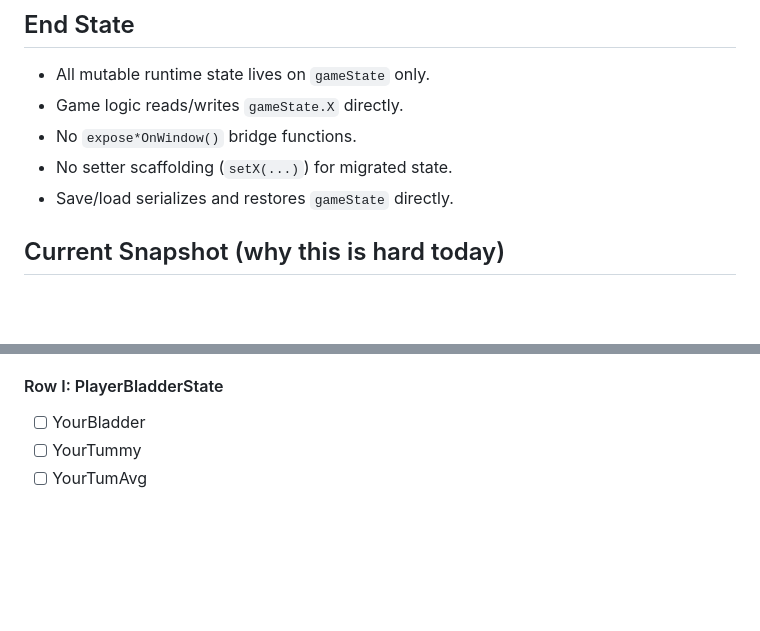
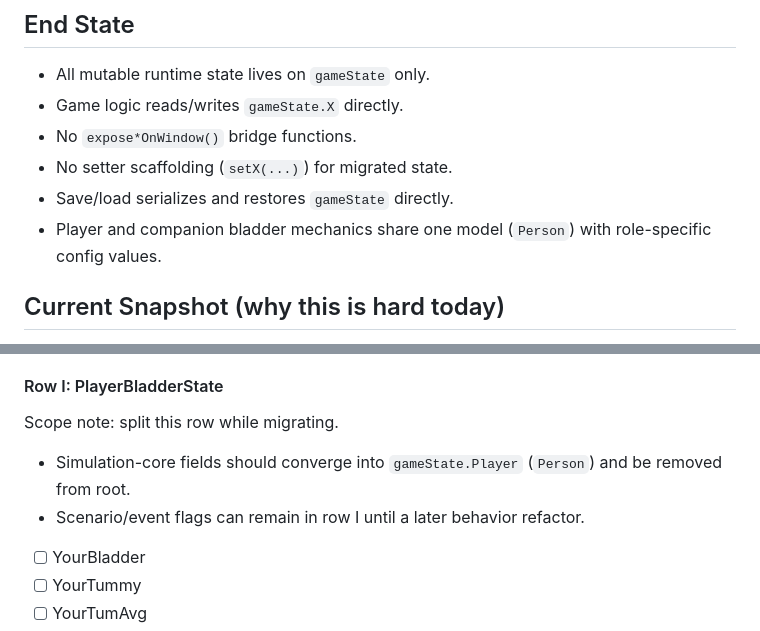
Before and after one commit to Forget-About-Me2/FamMel, a Markdown page: REFACTOR_PLAN.md, 2 parts joined by grey strips. Drawn GitHub-style; blank space fills up the shorter version.

```diff
--- a/REFACTOR_PLAN.md
+++ b/REFACTOR_PLAN.md
@@ -15,6 +15,7 @@ This plan assumes you are stronger in C# than TypeScript.
 - No `expose*OnWindow()` bridge functions.
 - No setter scaffolding (`setX(...)`) for migrated state.
 - Save/load serializes and restores `gameState` directly.
+- Player and companion bladder mechanics share one model (`Person`) with role-specific config values.
 
 ## Current Snapshot (why this is hard today)
 
@@ -299,6 +332,10 @@ Row B progress: 8/18 migrated
 - [ ] LastStory
 
 #### Row I: PlayerBladderState
+
+Scope note: split this row while migrating.
+- Simulation-core fields should converge into `gameState.Player` (`Person`) and be removed from root.
+- Scenario/event flags can remain in row I until a later behavior refactor.
 
 - [ ] YourBladder
 - [ ] YourTummy
```
Also changed, not shown: other parts of REFACTOR_PLAN.md (+32 -0 lines).
